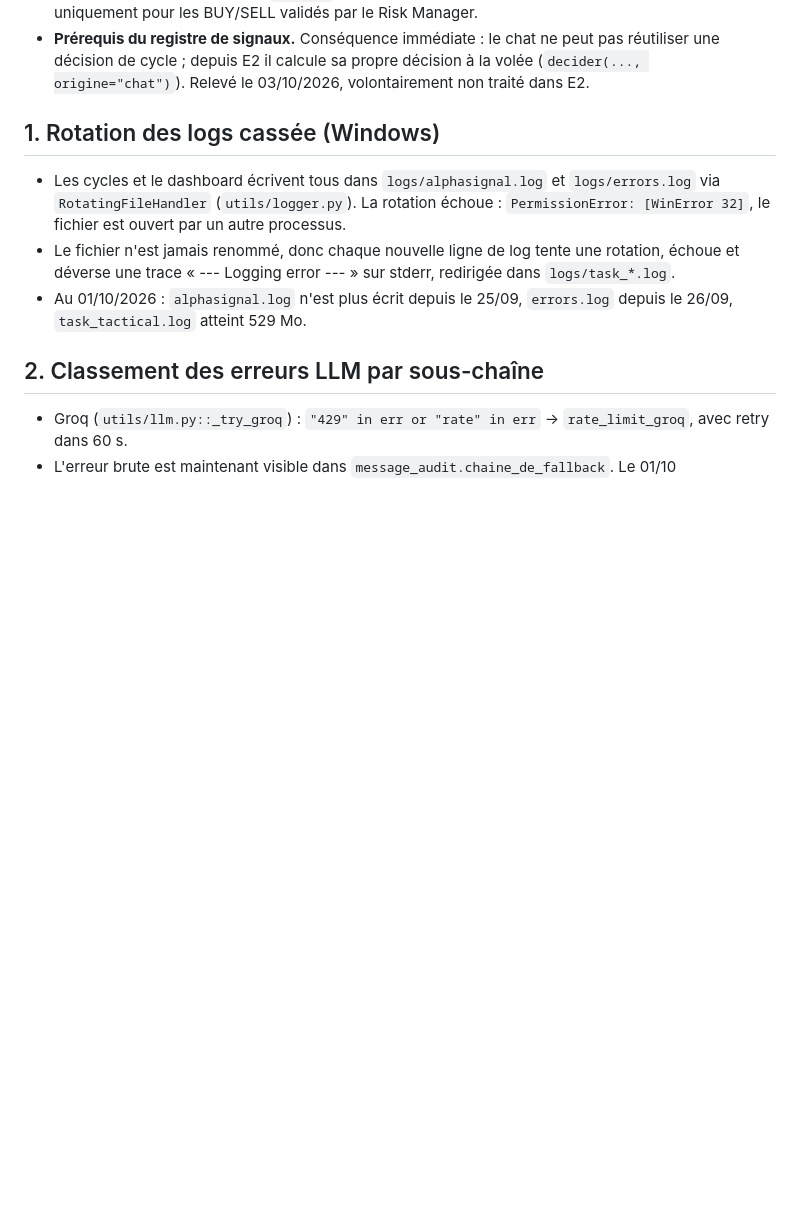
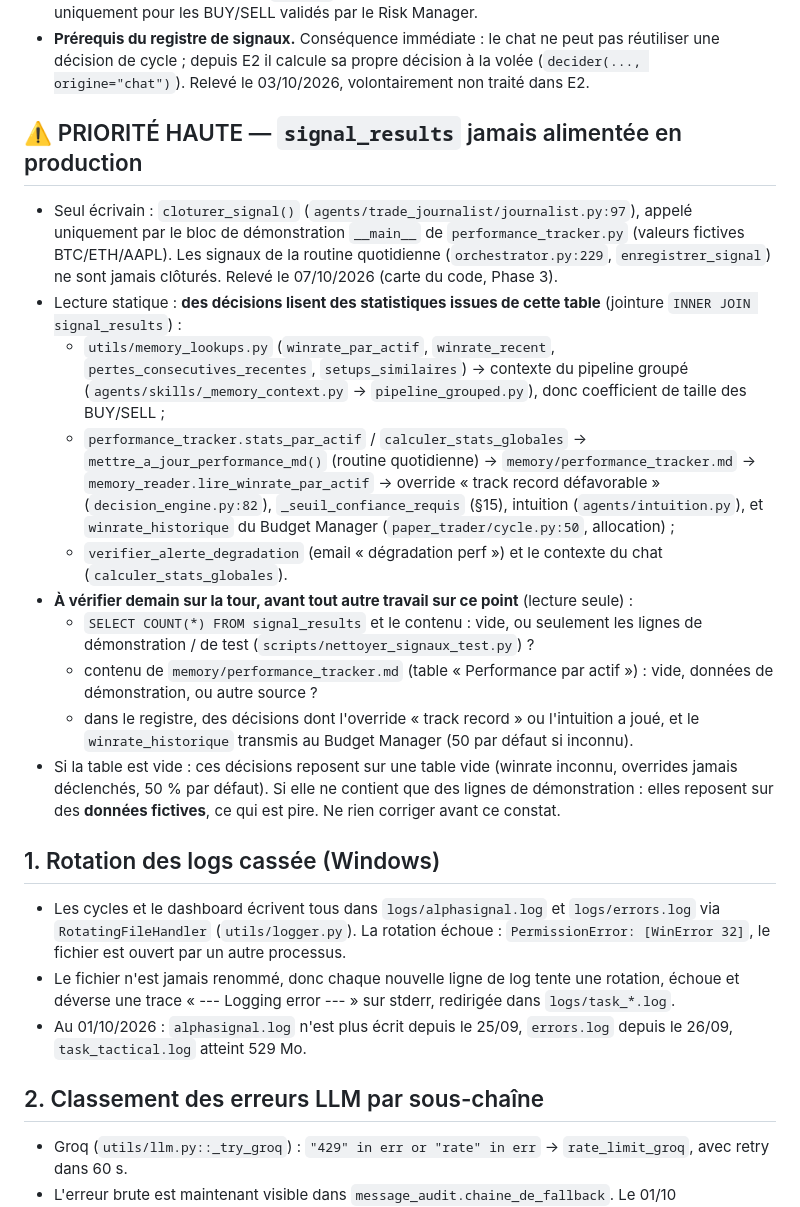
Before and after one commit to CAFEERON21br18/trading-agent, a Markdown page: docs/TODO.md, the part around one of its changes. Drawn GitHub-style; blank space fills up the shorter version.

Commit message:
TODO : signal_results jamais alimentée (priorité haute), stratégique sans queue (§18), explorateurs en double (§19)
Relevés avec la carte du code (Phase 3). Lecture statique : des décisions
(override track record, intuition, allocation du Budget Manager, contexte du
pipeline) lisent des statistiques issues de signal_results ; à vérifier sur
la tour avant toute correction.

Co-Authored-By: Claude Opus 5.5 (1M context) <noreply@anthropic.com>

```diff
--- a/docs/TODO.md
+++ b/docs/TODO.md
@@ -17,6 +17,42 @@ Non traités : chacun fera l'objet d'un travail séparé.
   peut pas réutiliser une décision de cycle ; depuis E2 il calcule sa propre
   décision à la volée (`decider(..., origine="chat")`). Relevé le 03/10/2026,
   volontairement non traité dans E2.
+
+## ⚠️ PRIORITÉ HAUTE — `signal_results` jamais alimentée en production
+
+- Seul écrivain : `cloturer_signal()` (`agents/trade_journalist/journalist.py:97`),
+  appelé uniquement par le bloc de démonstration `__main__` de
+  `performance_tracker.py` (valeurs fictives BTC/ETH/AAPL). Les signaux de la
+  routine quotidienne (`orchestrator.py:229`, `enregistrer_signal`) ne sont
+  jamais clôturés. Relevé le 07/10/2026 (carte du code, Phase 3).
+- Lecture statique : **des décisions lisent des statistiques issues de cette
+  table** (jointure `INNER JOIN signal_results`) :
+  - `utils/memory_lookups.py` (`winrate_par_actif`, `winrate_recent`,
+    `pertes_consecutives_recentes`, `setups_similaires`) → contexte du pipeline
+    groupé (`agents/skills/_memory_context.py` → `pipeline_grouped.py`), donc
+    coefficient de taille des BUY/SELL ;
+  - `performance_tracker.stats_par_actif` / `calculer_stats_globales` →
+    `mettre_a_jour_performance_md()` (routine quotidienne) →
+    `memory/performance_tracker.md` → `memory_reader.lire_winrate_par_actif` →
+    override « track record défavorable » (`decision_engine.py:82`),
+    `_seuil_confiance_requis` (§15), intuition (`agents/intuition.py`), et
+    `winrate_historique` du Budget Manager (`paper_trader/cycle.py:50`,
+    allocation) ;
+  - `verifier_alerte_degradation` (email « dégradation perf ») et le contexte
+    du chat (`calculer_stats_globales`).
+- **À vérifier demain sur la tour, avant tout autre travail sur ce point**
+  (lecture seule) :
+  - `SELECT COUNT(*) FROM signal_results` et le contenu : vide, ou seulement
+    les lignes de démonstration / de test (`scripts/nettoyer_signaux_test.py`) ?
+  - contenu de `memory/performance_tracker.md` (table « Performance par
+    actif ») : vide, données de démonstration, ou autre source ?
+  - dans le registre, des décisions dont l'override « track record » ou
+    l'intuition a joué, et le `winrate_historique` transmis au Budget Manager
+    (50 par défaut si inconnu).
+- Si la table est vide : ces décisions reposent sur une table vide (winrate
+  inconnu, overrides jamais déclenchés, 50 % par défaut). Si elle ne contient
+  que des lignes de démonstration : elles reposent sur des **données
+  fictives**, ce qui est pire. Ne rien corriger avant ce constat.
 
 ## 1. Rotation des logs cassée (Windows)
 
```
Also changed, not shown: other parts of docs/TODO.md (+24 -0 lines).
